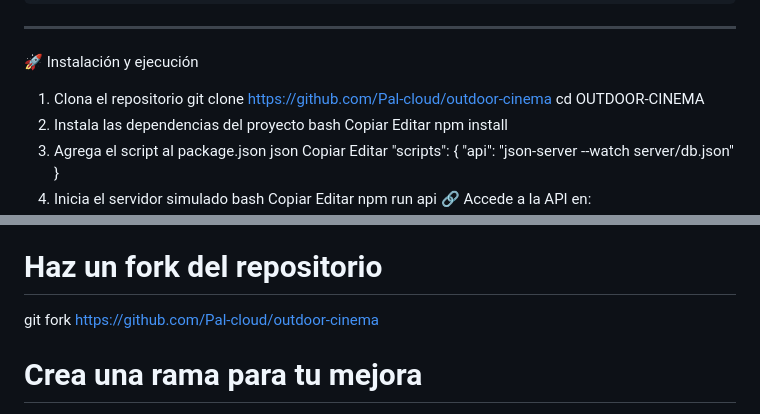
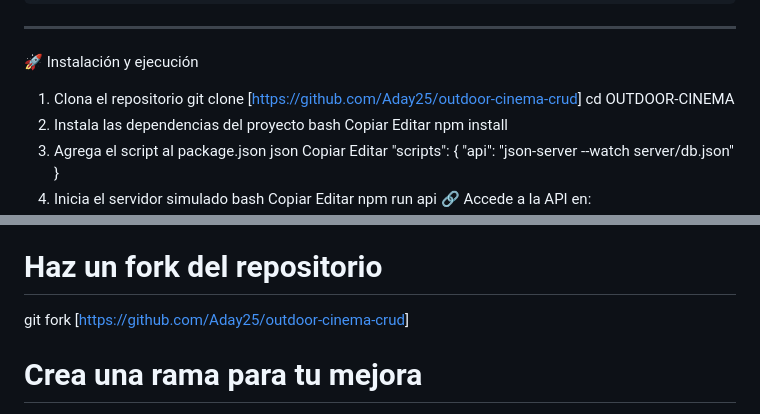
Before and after one commit to Aday25/outdoor-cinema-crud, a Markdown page: README.md, 2 parts joined by grey strips. Drawn GitHub-style.

```diff
--- a/README.md
+++ b/README.md
@@ -40,7 +40,7 @@ OUTDOOR-CINEMA/
 
 🚀 Instalación y ejecución
 1. Clona el repositorio
-git clone [https://github.com/Pal-cloud/outdoor-cinema](https://github.com/Aday25/outdoor-cinema-crud)
+git clone [[https://github.com/Aday25/outdoor-cinema-crud](https://github.com/Aday25/outdoor-cinema-crud)]
 cd OUTDOOR-CINEMA
 2. Instala las dependencias del proyecto
 bash
@@ -98,7 +98,7 @@ bash
 Copiar
 Editar
 # Haz un fork del repositorio
-git fork https://github.com/Pal-cloud/outdoor-cinema
+git fork [[https://github.com/Aday25/outdoor-cinema-crud](https://github.com/Aday25/outdoor-cinema-crud)]
 
 # Crea una rama para tu mejora
 git checkout -b mejora-nueva
```
